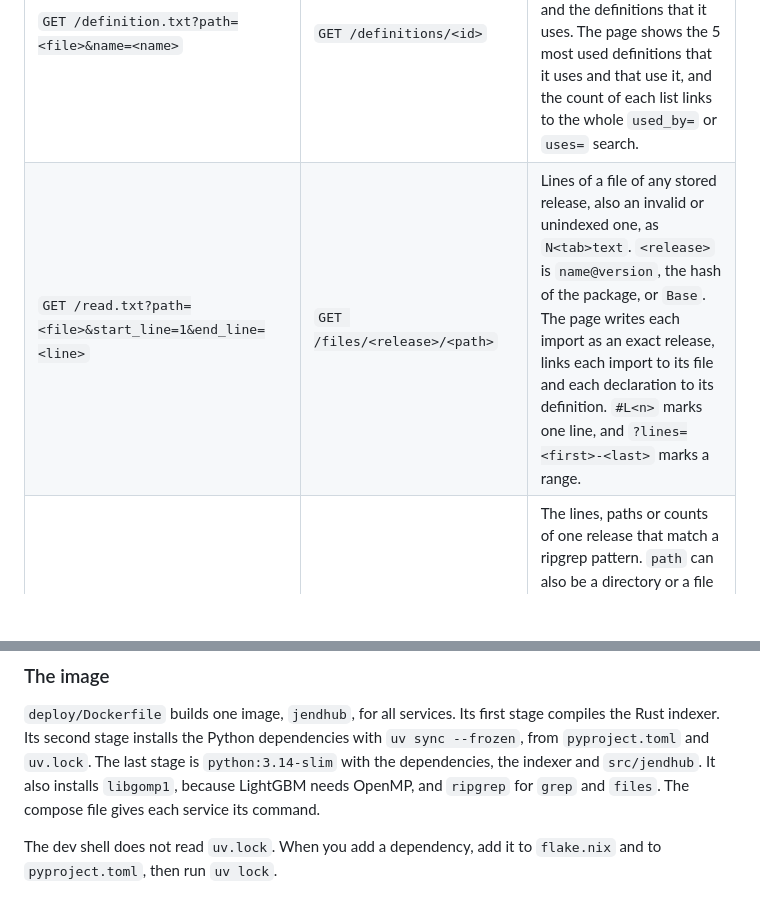
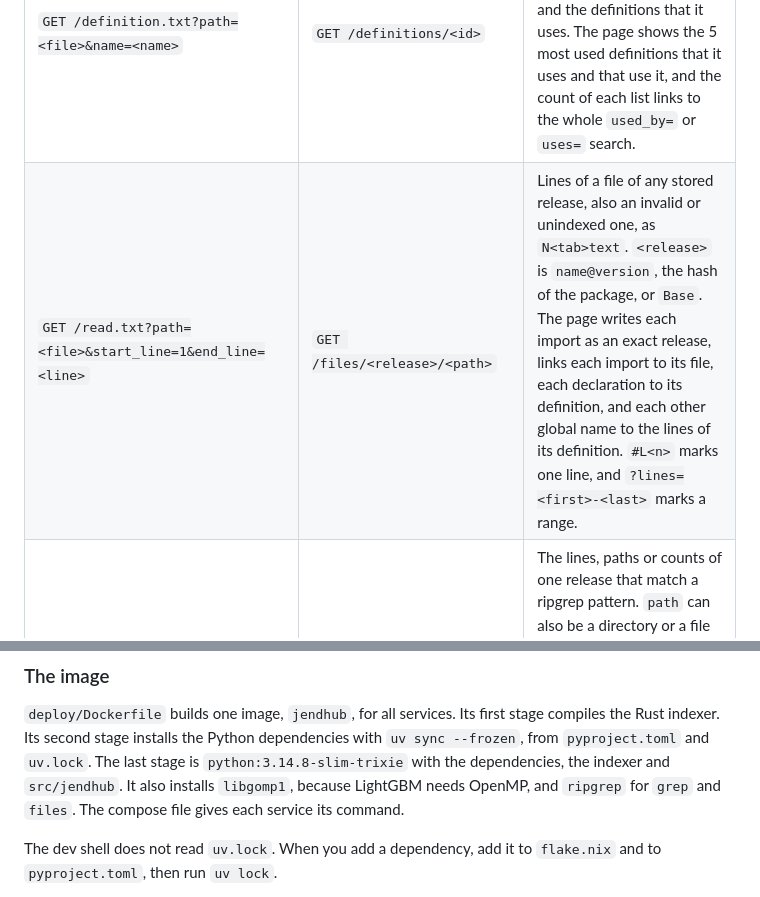
Before and after one commit to LeeeeT/JendHub, a Markdown page: README.md, 2 parts joined by grey strips. GitHub-like rendering; blank space fills up the shorter version.

```diff
--- a/README.md
+++ b/README.md
@@ -157,7 +156,7 @@ BendHub ──> syncer ──> Postgres, library <── worker ──> Qdrant
 | `GET /llms.txt` | `GET /` | How to use JendHub. The home page also shows the size of the live index. |
 | `GET /search.txt?query=<query>&package=<package>&uses=<key>&used_by=<key>&limit=10&offset=0` | `GET /search?query=<query>&package=<package>&uses=<key>&used_by=<key>&offset=0` | The best definitions with their import line, the name to call and the definition URL. Each filter can repeat, and each one narrows the search. `limit` is 1 to 50 (the pages show 20). The ranking holds at most 50 results, and `offset` pages through it. |
 | `GET /definition.txt?path=<file>&name=<name>` | `GET /definitions/<id>` | A definition of the index: its code, the import lines that its code uses as exact releases, its lines in its file, and the definitions that it uses. The page shows the 5 most used definitions that it uses and that use it, and the count of each list links to the whole `used_by=` or `uses=` search. |
-| `GET /read.txt?path=<file>&start_line=1&end_line=<line>` | `GET /files/<release>/<path>` | Lines of a file of any stored release, also an invalid or unindexed one, as `N<tab>text`. `<release>` is `name@version`, the hash of the package, or `Base`. The page writes each import as an exact release, links each import to its file and each declaration to its definition. `#L<n>` marks one line, and `?lines=<first>-<last>` marks a range. |
+| `GET /read.txt?path=<file>&start_line=1&end_line=<line>` | `GET /files/<release>/<path>` | Lines of a file of any stored release, also an invalid or unindexed one, as `N<tab>text`. `<release>` is `name@version`, the hash of the package, or `Base`. The page writes each import as an exact release, links each import to its file, each declaration to its definition, and each other global name to the lines of its definition. `#L<n>` marks one line, and `?lines=<first>-<last>` marks a range. |
 | `GET /grep.txt?pattern=<regex>&path=<release>` | | The lines, paths or counts of one release that match a ripgrep pattern. `path` can also be a directory or a file of the release. The other parameters: `glob`, `mode` (`lines`, `files` or `counts`), `context`, `before`, `after`, `ignore_case`, `multiline`, `limit` (1 to 1000, 250) and `offset`. |
 | `GET /files.txt?path=<release>` | `GET /files/<release>` | The files of one release, or of a directory in it, 1000 for each page. `glob` keeps only the files that match it, by the same rule as the `glob` of `grep`. The page shows all files with the number of indexed definitions in each. |
 | `GET /packages/<name>.txt` | `GET /packages/<name>` | Each release of a package, newest first, with its state (`indexed`, `invalid` with its load errors, or `unindexed`), and one page of the definitions of the indexed release. The page groups the definitions by file. |
@@ -397,8 +402,8 @@ example `nix run .#stack -- logs -f site`, or
 `deploy/Dockerfile` builds one image, `jendhub`, for all services. Its first
 stage compiles the Rust indexer. Its second stage installs the Python
 dependencies with `uv sync --frozen`, from `pyproject.toml` and `uv.lock`. The
-last stage is `python:3.14-slim` with the dependencies, the indexer and
-`src/jendhub`. It also installs `libgomp1`, because LightGBM needs OpenMP, and
+last stage is `python:3.14.8-slim-trixie` with the dependencies, the indexer
+and `src/jendhub`. It also installs `libgomp1`, because LightGBM needs OpenMP, and
 `ripgrep` for `grep` and `files`. The compose file gives each service its command.
 
 The dev shell does not read `uv.lock`. When you add a dependency, add it to
```
Also changed, not shown: other parts of README.md (+44 -32 lines).
